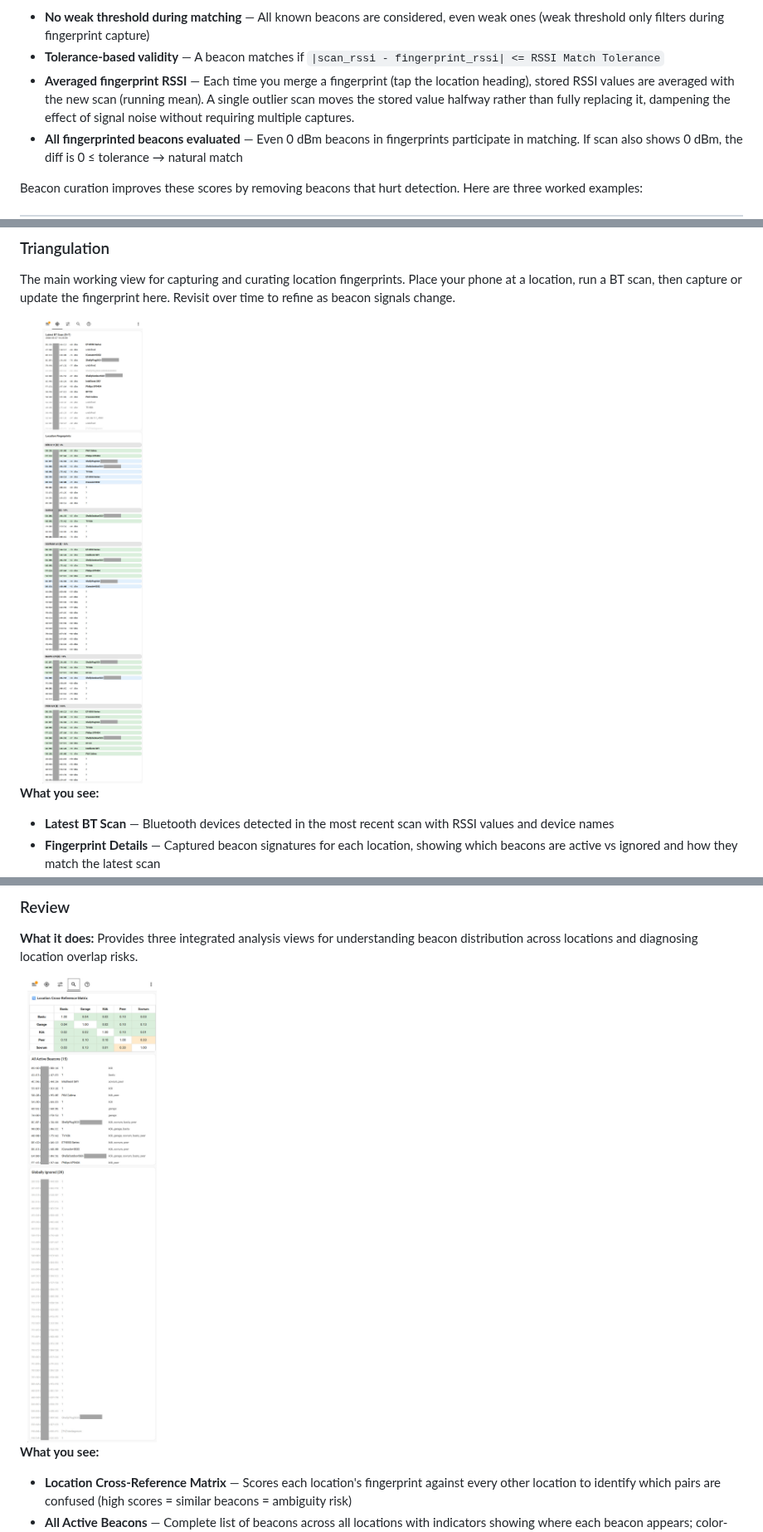
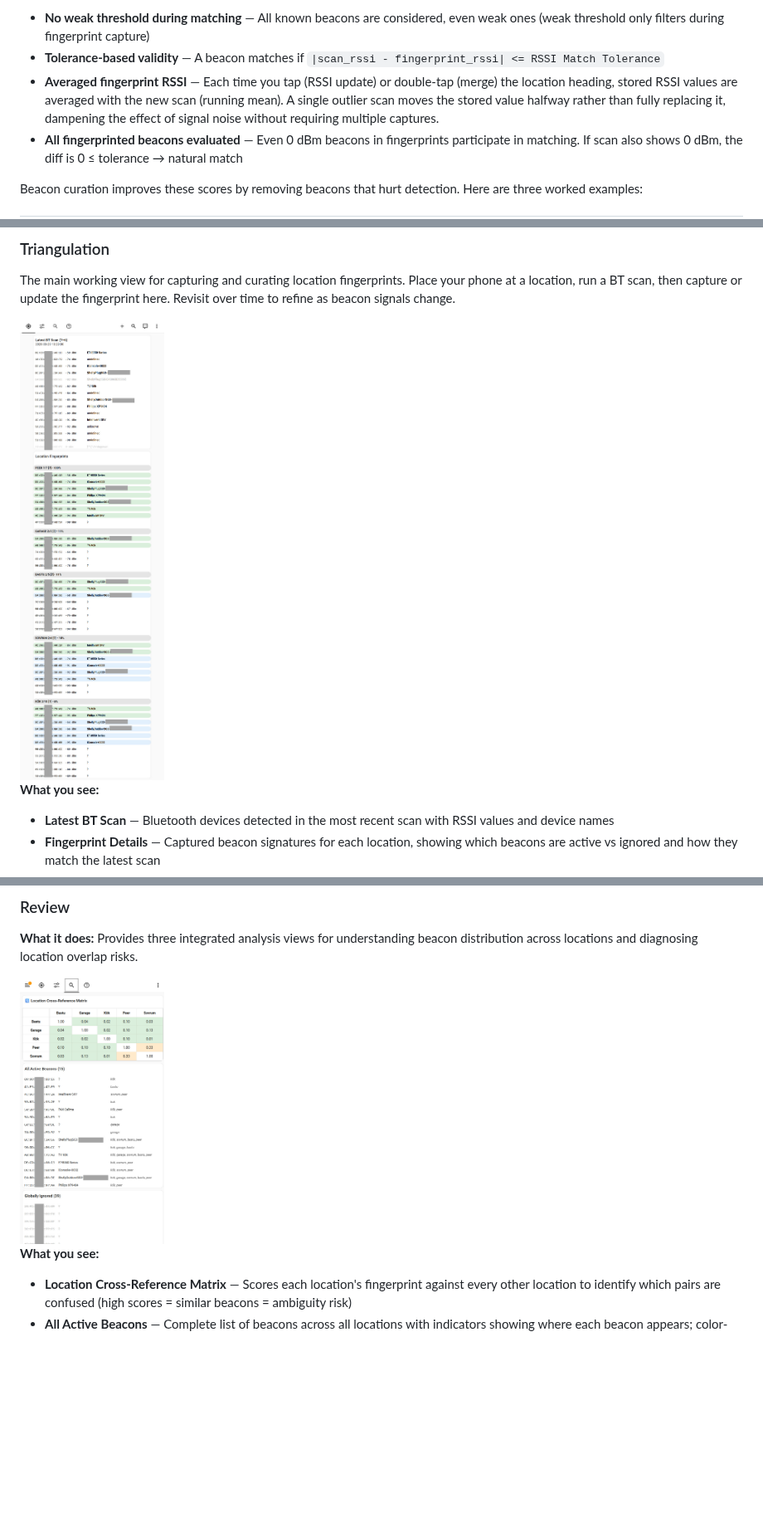
Before and after one commit to ptorngren/home-assistant-samples, a Markdown page: triangulation/README.md, 3 parts joined by grey strips. Shown at 83% size. Rendered like a GitHub page; pictures changed too: triangulation/docs/review.jpg, triangulation/docs/triangulation.jpg; blank space fills up the shorter version.

```diff
--- a/triangulation/README.md
+++ b/triangulation/README.md
@@ -385,7 +385,7 @@ Score = (matched / fingerprint_total) × (matched / scan_valid)
 **Matching Logic:**
 - **No weak threshold during matching** — All known beacons are considered, even weak ones (weak threshold only filters during fingerprint capture)
 - **Tolerance-based validity** — A beacon matches if `|scan_rssi - fingerprint_rssi| <= RSSI Match Tolerance`
-- **Averaged fingerprint RSSI** — Each time you merge a fingerprint (tap the location heading), stored RSSI values are averaged with the new scan (running mean). A single outlier scan moves the stored value halfway rather than fully replacing it, dampening the effect of signal noise without requiring multiple captures.
+- **Averaged fingerprint RSSI** — Each time you tap (RSSI update) or double-tap (merge) the location heading, stored RSSI values are averaged with the new scan (running mean). A single outlier scan moves the stored value halfway rather than fully replacing it, dampening the effect of signal noise without requiring multiple captures.
 - **All fingerprinted beacons evaluated** — Even 0 dBm beacons in fingerprints participate in matching. If scan also shows 0 dBm, the diff is 0 ≤ tolerance → natural match
 
 Beacon curation improves these scores by removing beacons that hurt detection. Here are three worked examples:
```
Also changed, not shown: other parts of triangulation/README.md (+26 -7 lines), 2 other files.
